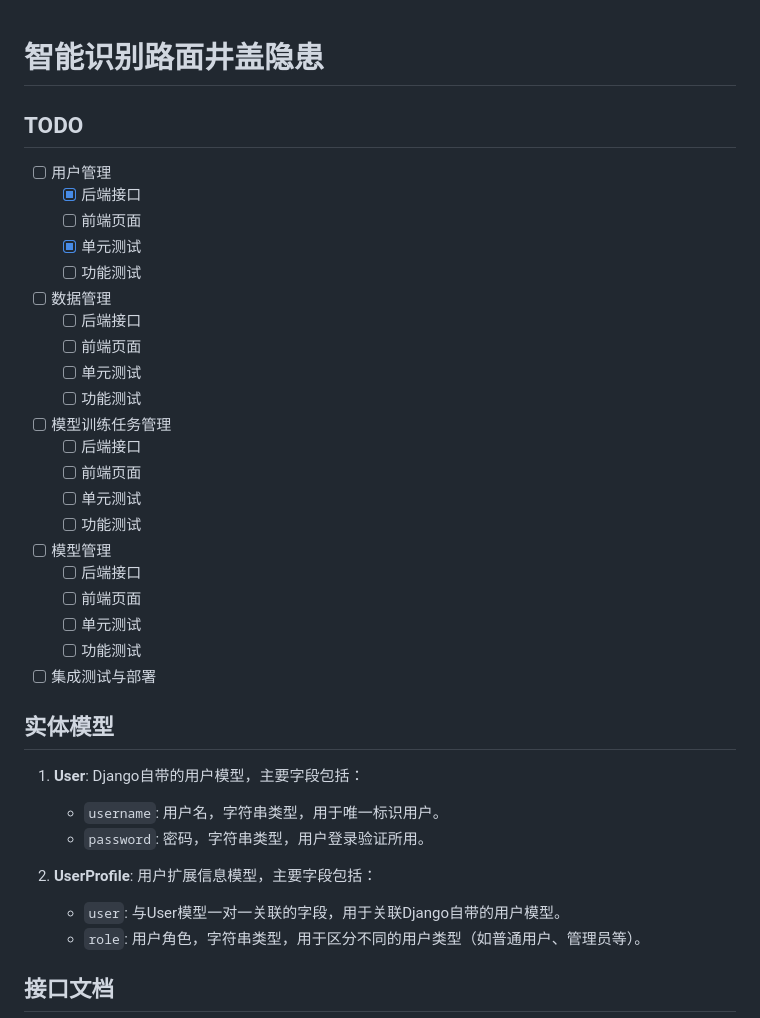
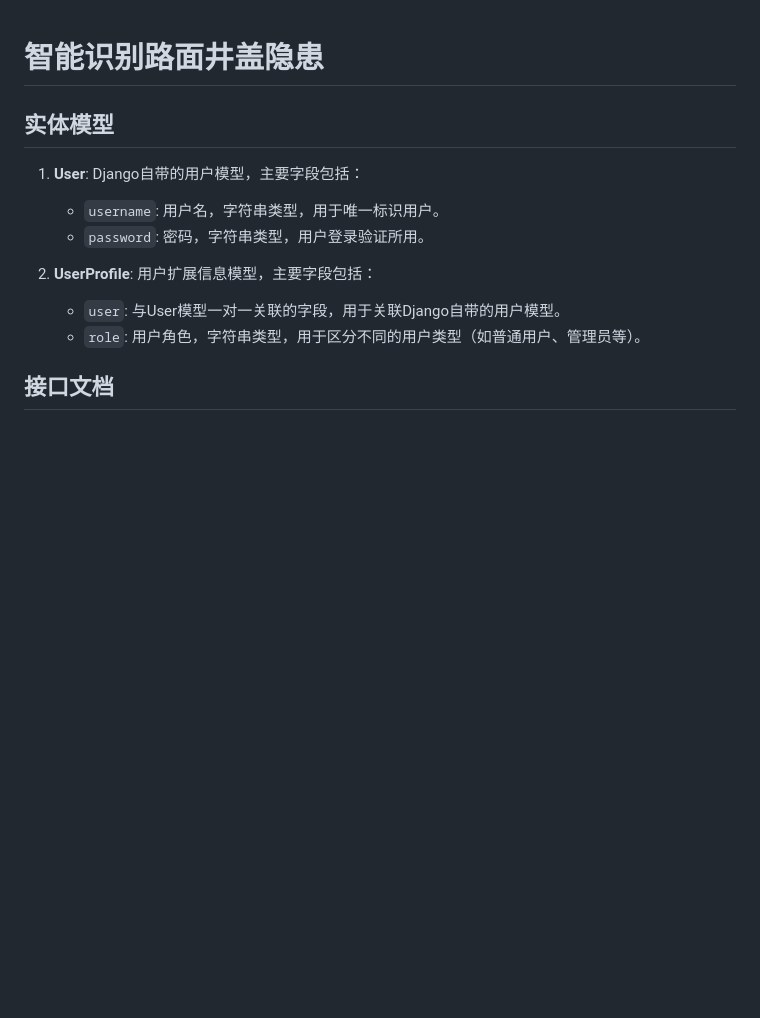
Before and after one commit to AngXue/road-manhole-web, a Markdown page: README.md, the part around the change. Rendered like a GitHub page; blank space fills up the shorter version.

```diff
--- a/README.md
+++ b/README.md
@@ -1,27 +1,4 @@
 # 智能识别路面井盖隐患
-
-## TODO
-- [ ] 用户管理
-  - [x] 后端接口
-  - [ ] 前端页面
-  - [x] 单元测试
-  - [ ] 功能测试
-- [ ] 数据管理
-  - [ ] 后端接口
-  - [ ] 前端页面
-  - [ ] 单元测试
-  - [ ] 功能测试
-- [ ] 模型训练任务管理
-  - [ ] 后端接口
-  - [ ] 前端页面
-  - [ ] 单元测试
-  - [ ] 功能测试
-- [ ] 模型管理
-  - [ ] 后端接口
-  - [ ] 前端页面
-  - [ ] 单元测试
-  - [ ] 功能测试
-- [ ] 集成测试与部署
 
 ## 实体模型
 
```
